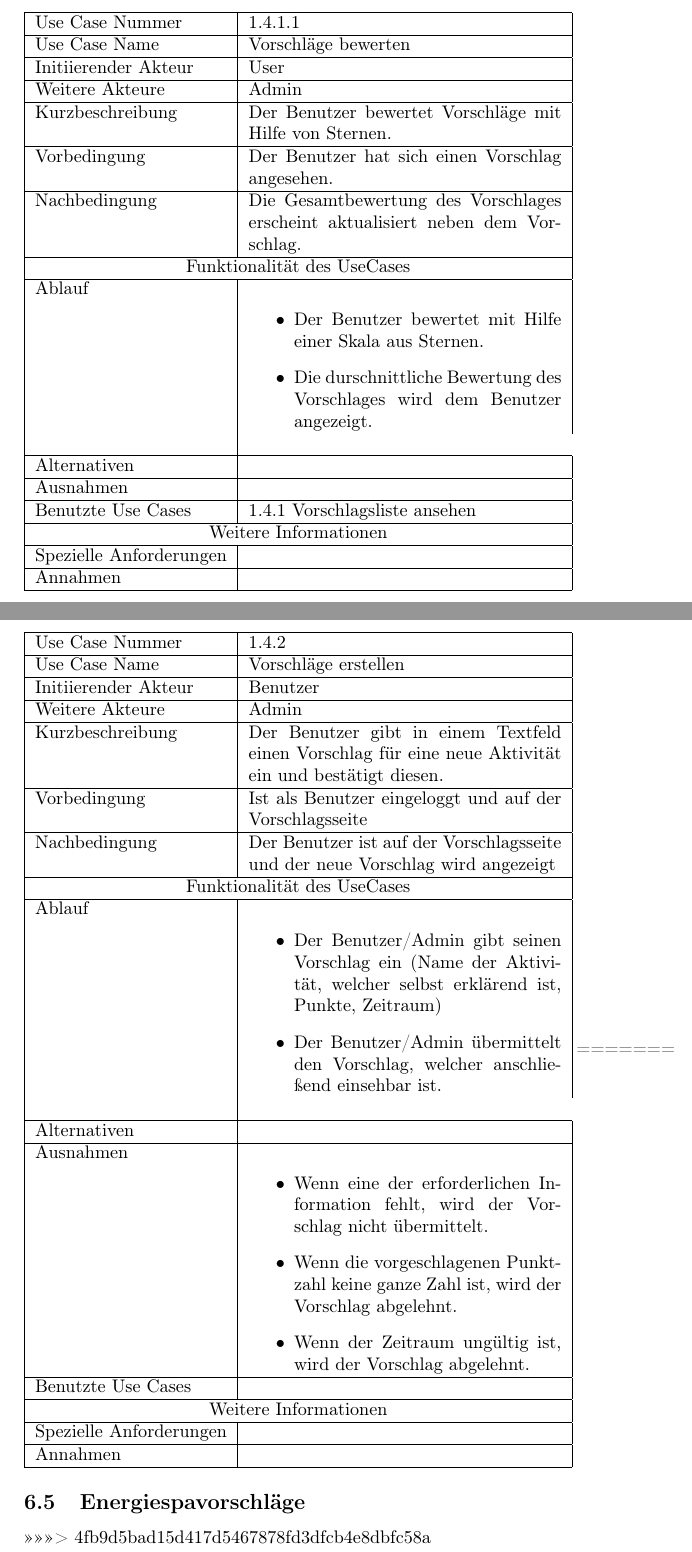
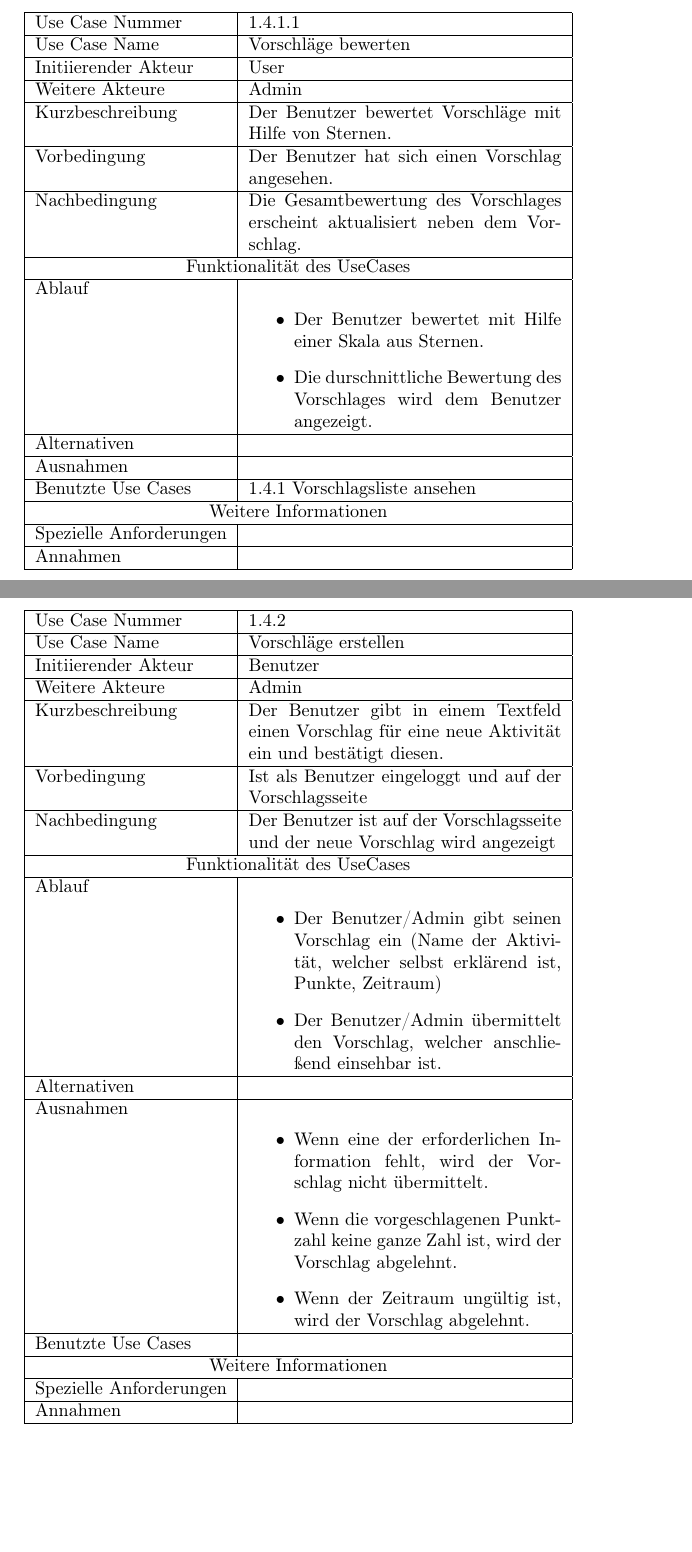
Before and after one commit to EnergyChallenge/EnergyChallenge, a LaTeX document (doc/Pflichtenheft/pflichtenheft.tex): two parts of pages 28 and 31 of 72, joined at a grey line, cut so that both start at the same text, the shorter picture padded with empty space. Compiled offline with pdfLaTeX.

Commit message:
Update Pflichtenheft

```diff
--- a/doc/Pflichtenheft/pflichtenheft.tex
+++ b/doc/Pflichtenheft/pflichtenheft.tex
@@ -619,7 +619,7 @@
 		\hline Ablauf & \begin{itemize}
 			\item Der Benutzer bewertet mit Hilfe einer Skala aus Sternen.
 			\item Die durschnittliche Bewertung des Vorschlages wird dem Benutzer angezeigt.
-		\end{itemize} \\ \\
+		\end{itemize} \\
 		\hline Alternativen &  \\
 		\hline Ausnahmen &  \\
 		\hline Benutzte Use Cases & 1.4.1 Vorschlagsliste ansehen \\
@@ -693,7 +693,7 @@
 		\hline Ablauf & \begin{itemize}
 			\item Der Benutzer/Admin gibt seinen Vorschlag ein (Name der Aktivität, welcher selbst erklärend ist, Punkte, Zeitraum)
 			\item Der Benutzer/Admin \"ubermittelt den Vorschlag, welcher anschließend einsehbar ist.
-		\end{itemize} \\ \\
+		\end{itemize} \\
 		\hline Alternativen &  \\
 		\hline Ausnahmen & \begin{itemize}
 			\item Wenn eine der erforderlichen Information fehlt, wird der Vorschlag nicht \"ubermittelt.
@@ -706,10 +706,7 @@
 		\hline Annahmen &  \\
 		\hline
 	\end{tabular}
-=======
-        \subsection{Energiespavorschl\"age}
 
->>>>>>> 4fb9d5bad15d417d5467878fd3dfcb4e8dbfc58a
 %---------------------------------------------
 \subsection{Rangliste}
 	\begin{figure}[h!]
```
Also changed, not shown: doc/Pflichtenheft/pflichtenheft.tex (2 more changed lines).
